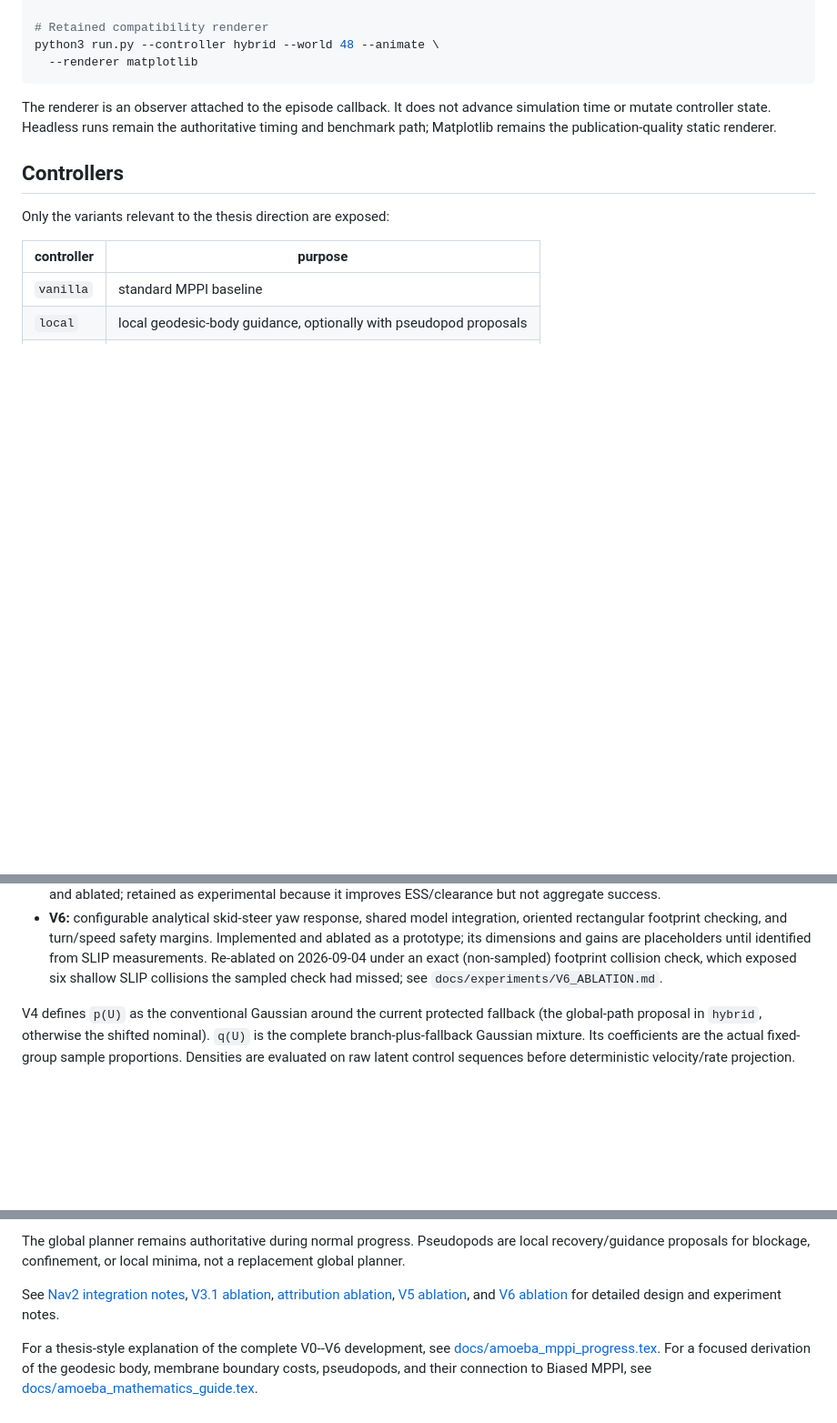
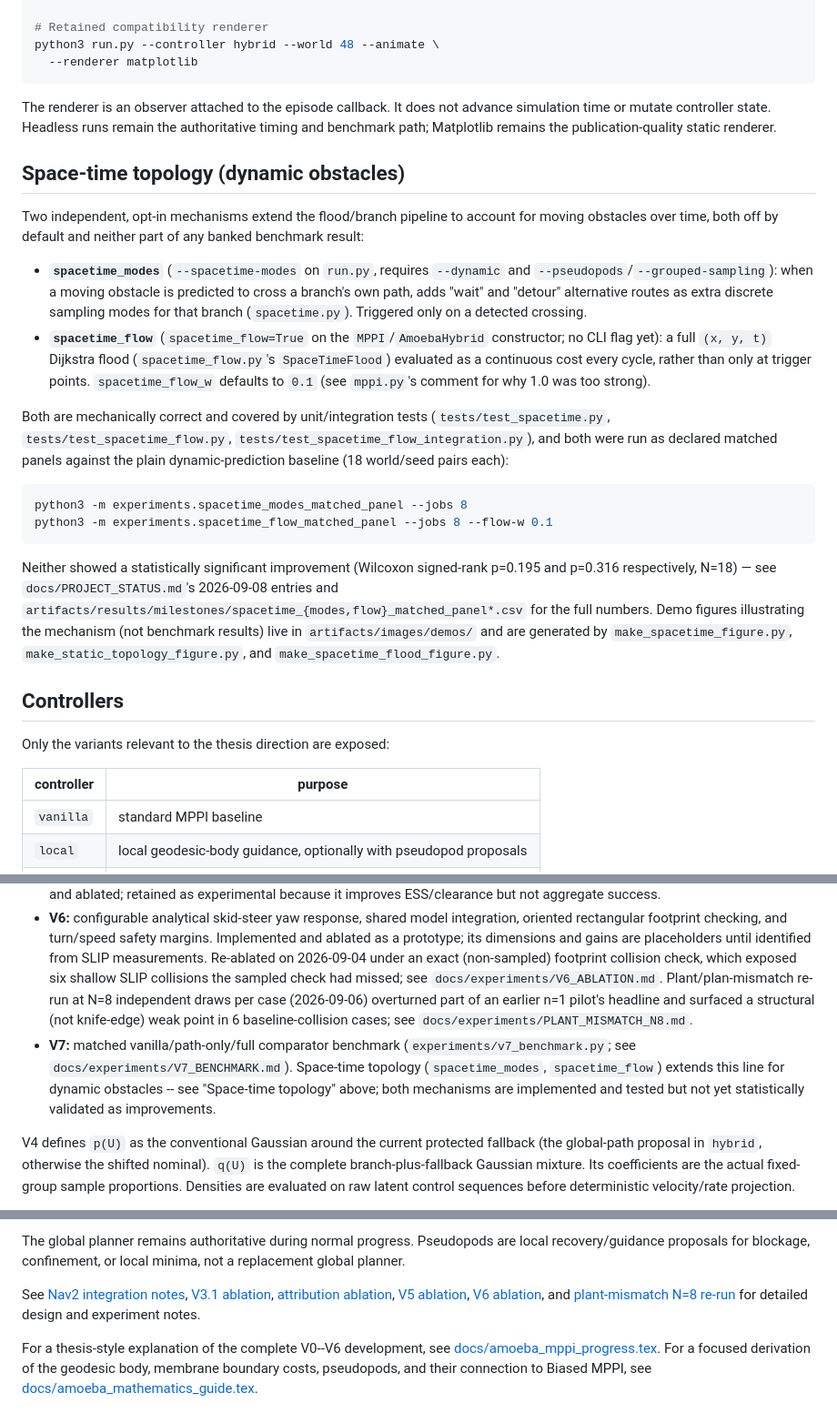
Before and after one commit to SaranSundar08/amoeba_sanbox, a Markdown page: README.md, 3 parts joined by grey strips. Shown at 91% size. GitHub-like rendering; blank space fills up the shorter version.

Commit message:
README: document space-time topology, V7 milestone, plant-mismatch N=8
Adds a "Space-time topology (dynamic obstacles)" section covering both
spacetime_modes (discrete trigger search) and spacetime_flow (continuous
full flood), their opt-in flags, and the matched-panel commands/results
(neither statistically significant at N=18, per docs/PROJECT_STATUS.md).
Adds spacetime.py/spacetime_flow.py to the code map, a V7 milestone
bullet, and links the plant-mismatch N=8 write-up. Title/naming left
unchanged -- the Amoeba->TG-MPPI rename was explicitly scoped to the math
guide only so far.

Co-Authored-By: Claude Sonnet 5 <noreply@anthropic.com>

````diff
--- a/README.md
+++ b/README.md
@@ -158,6 +158,43 @@ advance simulation time or mutate controller state. Headless runs remain the
 authoritative timing and benchmark path; Matplotlib remains the
 publication-quality static renderer.
 
+## Space-time topology (dynamic obstacles)
+
+Two independent, opt-in mechanisms extend the flood/branch pipeline to
+account for moving obstacles over time, both off by default and neither
+part of any banked benchmark result:
+
+- **`spacetime_modes`** (`--spacetime-modes` on `run.py`, requires
+  `--dynamic` and `--pseudopods`/`--grouped-sampling`): when a moving
+  obstacle is predicted to cross a branch's own path, adds "wait" and
+  "detour" alternative routes as extra discrete sampling modes for that
+  branch (`spacetime.py`). Triggered only on a detected crossing.
+- **`spacetime_flow`** (`spacetime_flow=True` on the `MPPI`/`AmoebaHybrid`
+  constructor; no CLI flag yet): a full `(x, y, t)` Dijkstra flood
+  (`spacetime_flow.py`'s `SpaceTimeFlood`) evaluated as a continuous cost
+  every cycle, rather than only at trigger points. `spacetime_flow_w`
+  defaults to `0.1` (see `mppi.py`'s comment for why 1.0 was too strong).
+
+Both are mechanically correct and covered by unit/integration tests
+(`tests/test_spacetime.py`, `tests/test_spacetime_flow.py`,
+`tests/test_spacetime_flow_integration.py`), and both were run as
+declared matched panels against the plain dynamic-prediction baseline
+(18 world/seed pairs each):
+
+```bash
+python3 -m experiments.spacetime_modes_matched_panel --jobs 8
+python3 -m experiments.spacetime_flow_matched_panel --jobs 8 --flow-w 0.1
+```
+
+Neither showed a statistically significant improvement (Wilcoxon
+signed-rank p=0.195 and p=0.316 respectively, N=18) — see
+`docs/PROJECT_STATUS.md`'s 2026-09-08 entries and
+`artifacts/results/milestones/spacetime_{modes,flow}_matched_panel*.csv`
+for the full numbers. Demo figures illustrating the mechanism (not
+benchmark results) live in `artifacts/images/demos/` and are generated by
+`make_spacetime_figure.py`, `make_static_topology_figure.py`, and
+`make_spacetime_flood_figure.py`.
+
 ## Controllers
 
 Only the variants relevant to the thesis direction are exposed:
@@ -265,7 +304,17 @@ does not keep following the original start-to-goal path forever.
   are placeholders until identified from SLIP measurements. Re-ablated on
   2026-09-04 under an exact (non-sampled) footprint collision check, which
   exposed six shallow SLIP collisions the sampled check had missed; see
-  `docs/experiments/V6_ABLATION.md`.
+  `docs/experiments/V6_ABLATION.md`. Plant/plan-mismatch re-run at N=8
+  independent draws per case (2026-09-06) overturned part of an earlier
+  n=1 pilot's headline and surfaced a structural (not knife-edge) weak
+  point in 6 baseline-collision cases; see
+  `docs/experiments/PLANT_MISMATCH_N8.md`.
+- **V7:** matched vanilla/path-only/full comparator benchmark
+  (`experiments/v7_benchmark.py`; see `docs/experiments/V7_BENCHMARK.md`).
+  Space-time topology (`spacetime_modes`, `spacetime_flow`) extends this
+  line for dynamic obstacles -- see "Space-time topology" above; both
+  mechanisms are implemented and tested but not yet statistically
+  validated as improvements.
 
 V4 defines `p(U)` as the conventional Gaussian around the current protected
 fallback (the global-path proposal in `hybrid`, otherwise the shifted nominal).
@@ -379,9 +428,10 @@ not a replacement global planner.
 See [Nav2 integration notes](docs/NAV2_INTEGRATION_NOTES.md),
 [V3.1 ablation](docs/experiments/V31_ABLATION.md),
 [attribution ablation](docs/experiments/ATTRIBUTION_ABLATION.md),
-[V5 ablation](docs/experiments/V5_ABLATION.md), and
-[V6 ablation](docs/experiments/V6_ABLATION.md) for detailed design and
-experiment notes.
+[V5 ablation](docs/experiments/V5_ABLATION.md),
+[V6 ablation](docs/experiments/V6_ABLATION.md), and
+[plant-mismatch N=8 re-run](docs/experiments/PLANT_MISMATCH_N8.md) for
+detailed design and experiment notes.
 
 For a thesis-style explanation of the complete V0--V6 development, see
 [docs/amoeba_mppi_progress.tex](docs/amoeba_mppi_progress.tex).
````
Also changed, not shown: other parts of README.md (+2 -0 lines).
